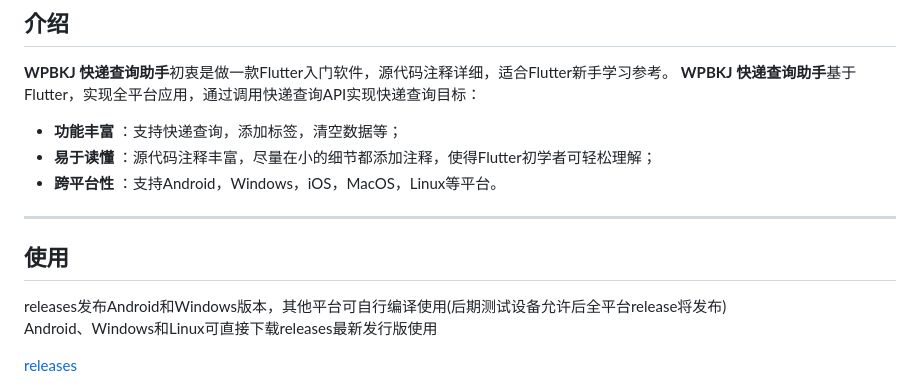
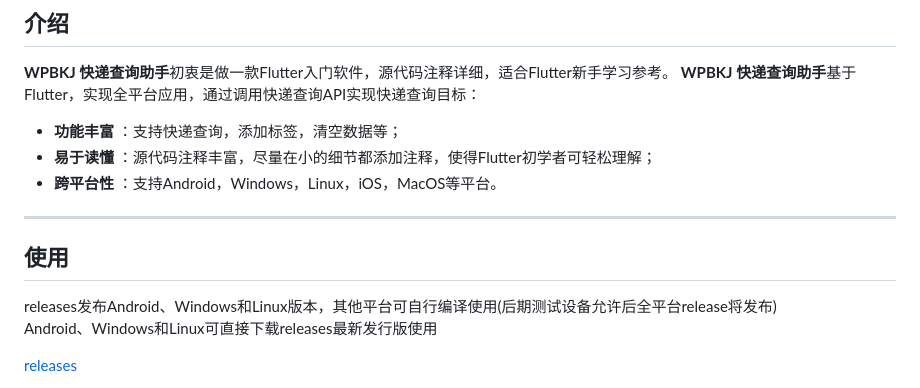
Before and after one commit to wpbkj/flutter_wpbkj_express, a Markdown page: README.md, the part around the change. GitHub-like rendering.

Commit message:
修改readme

```diff
--- a/README.md
+++ b/README.md
@@ -10,12 +10,12 @@
 
 - **功能丰富** ：支持快递查询，添加标签，清空数据等；
 - **易于读懂** ：源代码注释丰富，尽量在小的细节都添加注释，使得Flutter初学者可轻松理解；
-- **跨平台性** ：支持Android，Windows，iOS，MacOS，Linux等平台。
+- **跨平台性** ：支持Android，Windows，Linux，iOS，MacOS等平台。
 
 -------------------
 
 ## 使用
-releases发布Android和Windows版本，其他平台可自行编译使用(后期测试设备允许后全平台release将发布)
+releases发布Android、Windows和Linux版本，其他平台可自行编译使用(后期测试设备允许后全平台release将发布)
 Android、Windows和Linux可直接下载releases最新发行版使用
 
 [releases](https://github.com/wpbkj/flutter_wpbkj_express/releases)
```
